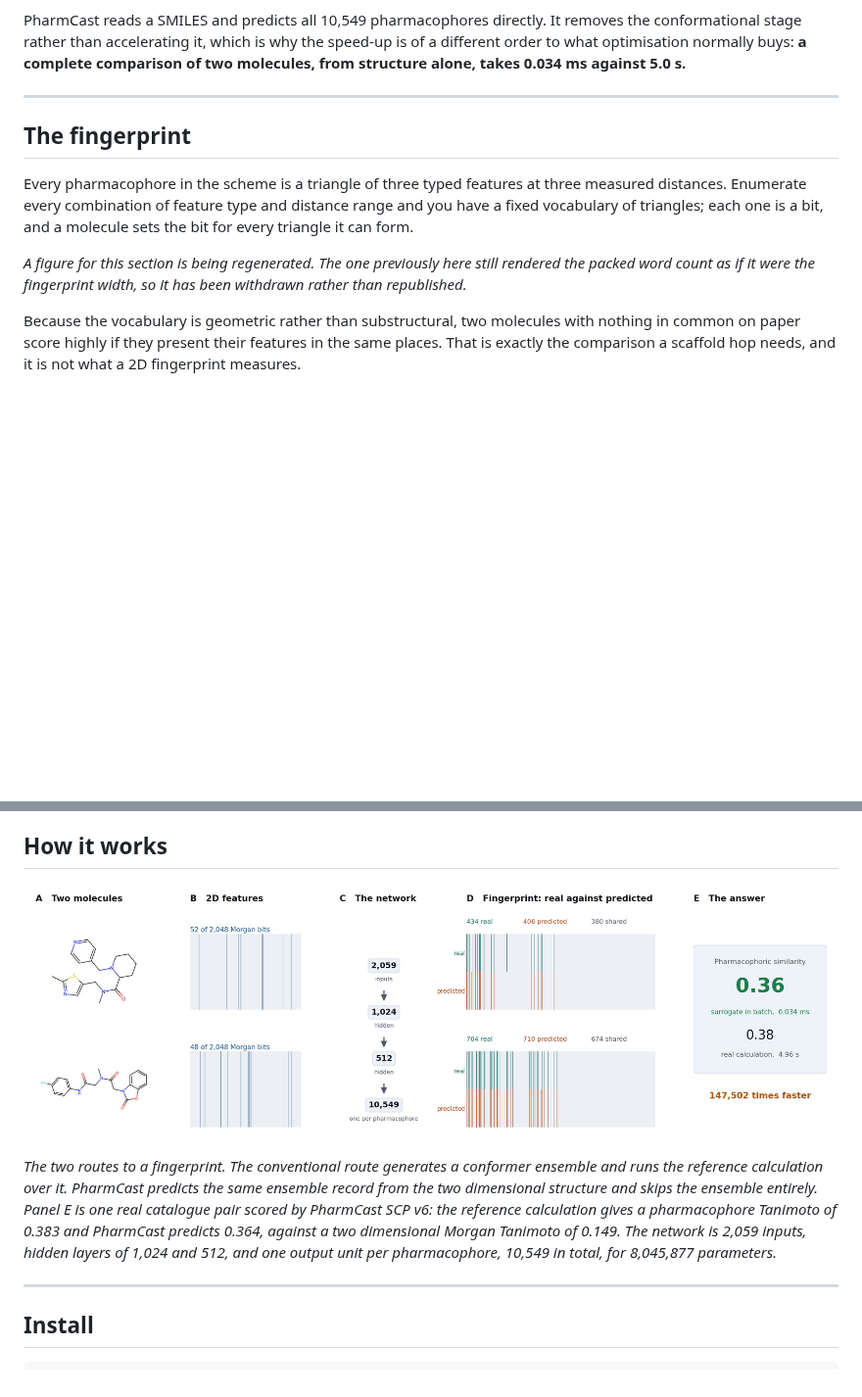
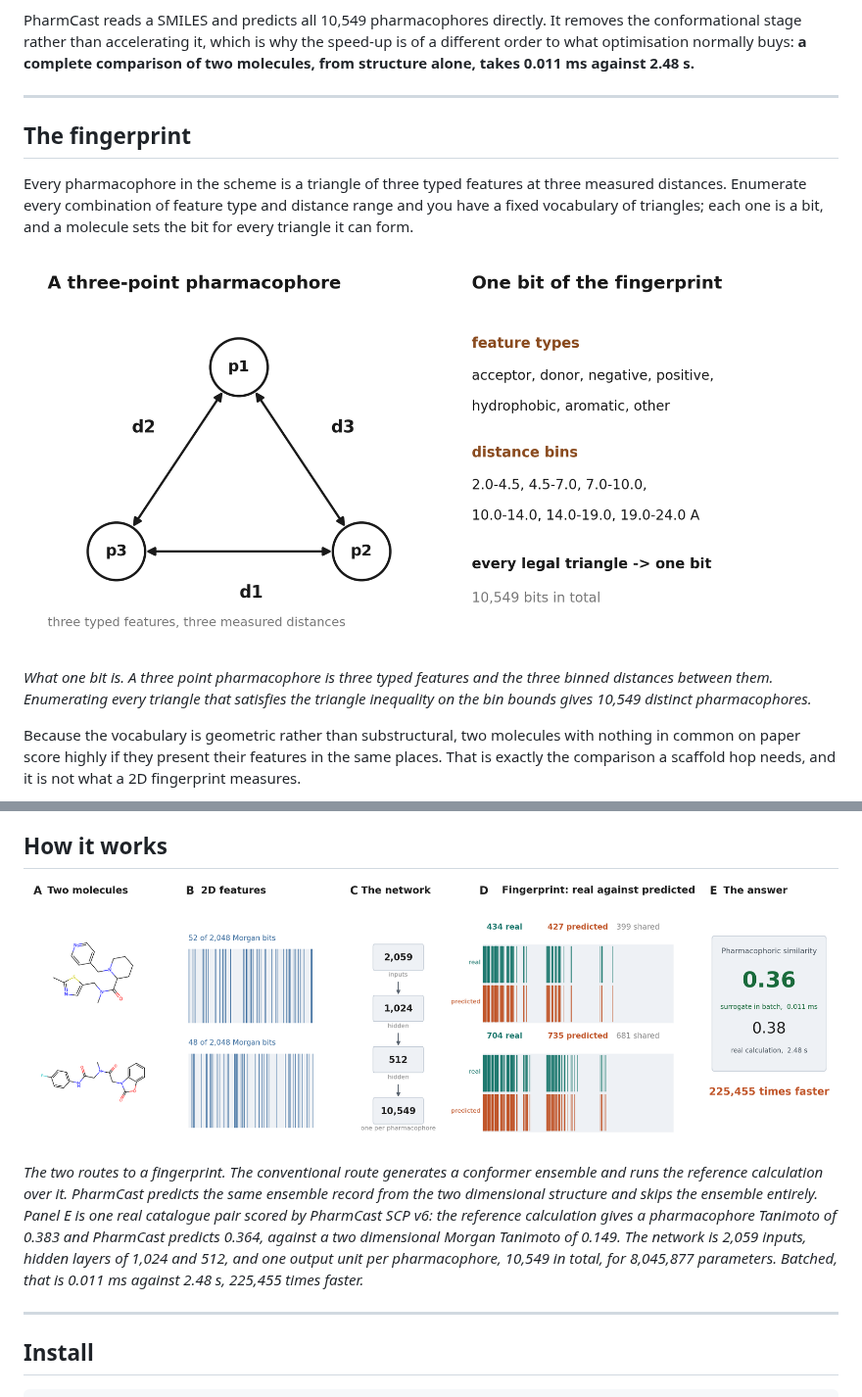
Before and after one commit to smuskal/pharmcast, a Markdown page: README.md, 2 parts joined by grey strips. Shown at 98% size. Rendered like a GitHub page; pictures changed too: assets/how-it-works.jpg, assets/pharmacophore-bit.jpg (added); blank space fills up the shorter version.

Commit message:
Figure 1 corrected upstream, and the timings moved with it
The preprint regenerated Figure 1: it now reads 10,549 bits in total, so it is
restored to the README and the site rather than left withdrawn.

Re-checking every figure in the same pass caught a second change. Figure 5 was
rebuilt too, and its timings moved: 0.011 ms batched against 2.48 s for the
conventional route, 225,455 times faster, where the figure previously showed
0.034 ms against 4.96 s. The headline claim and the stat tile carried the old
pair and are corrected.

30 tests.

```diff
--- a/README.md
+++ b/README.md
@@ -15,7 +15,7 @@ only 0.043 s is the fingerprint itself.
 PharmCast reads a SMILES and predicts all 10,549 pharmacophores directly. It removes the
 conformational stage rather than accelerating it, which is why the speed-up is
 of a different order to what optimisation normally buys: **a complete comparison
-of two molecules, from structure alone, takes 0.034 ms against 5.0 s.**
+of two molecules, from structure alone, takes 0.011 ms against 2.48 s.**
 
 ---
 
@@ -26,9 +26,11 @@ measured distances. Enumerate every combination of feature type and distance
 range and you have a fixed vocabulary of triangles; each one is a bit, and a
 molecule sets the bit for every triangle it can form.
 
-*A figure for this section is being regenerated. The one previously here still
-rendered the packed word count as if it were the fingerprint width, so it has
-been withdrawn rather than republished.*
+![A three point pharmacophore: three typed features p1, p2, p3 joined by three measured distances, beside the seven feature types and six distance bins that enumerate 10,549 pharmacophores](assets/pharmacophore-bit.jpg)
+
+*What one bit is. A three point pharmacophore is three typed features and the
+three binned distances between them. Enumerating every triangle that satisfies
+the triangle inequality on the bin bounds gives 10,549 distinct pharmacophores.*
 
 Because the vocabulary is geometric rather than substructural, two molecules
 with nothing in common on paper score highly if they present their features in
@@ -54,7 +56,8 @@ entirely. Panel E is one real catalogue pair scored by PharmCast SCP v6: the
 reference calculation gives a pharmacophore Tanimoto of 0.383 and PharmCast
 predicts 0.364, against a two dimensional Morgan Tanimoto of 0.149. The network
 is 2,059 inputs, hidden layers of 1,024 and 512, and one output unit per
-pharmacophore, 10,549 in total, for 8,045,877 parameters.*
+pharmacophore, 10,549 in total, for 8,045,877 parameters. Batched, that is
+0.011 ms against 2.48 s, 225,455 times faster.*
 
 ---
 
```
